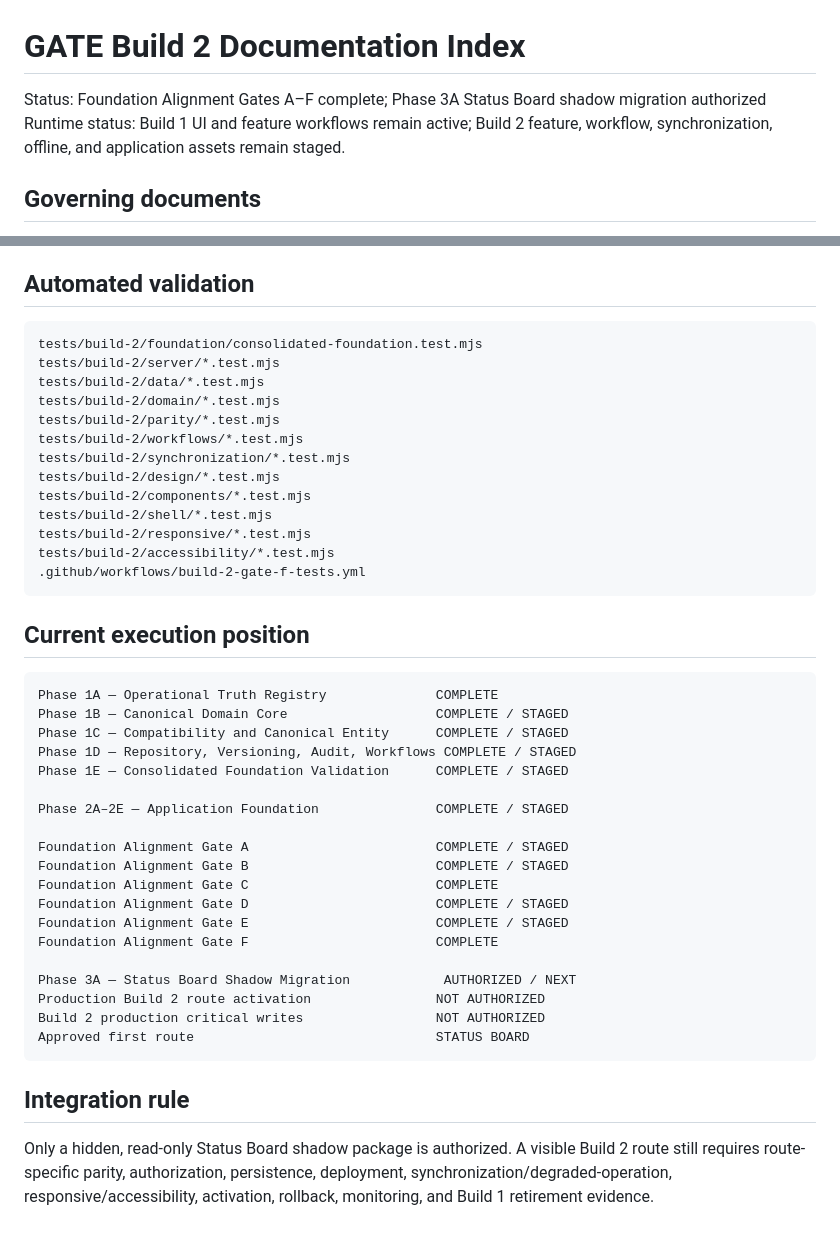
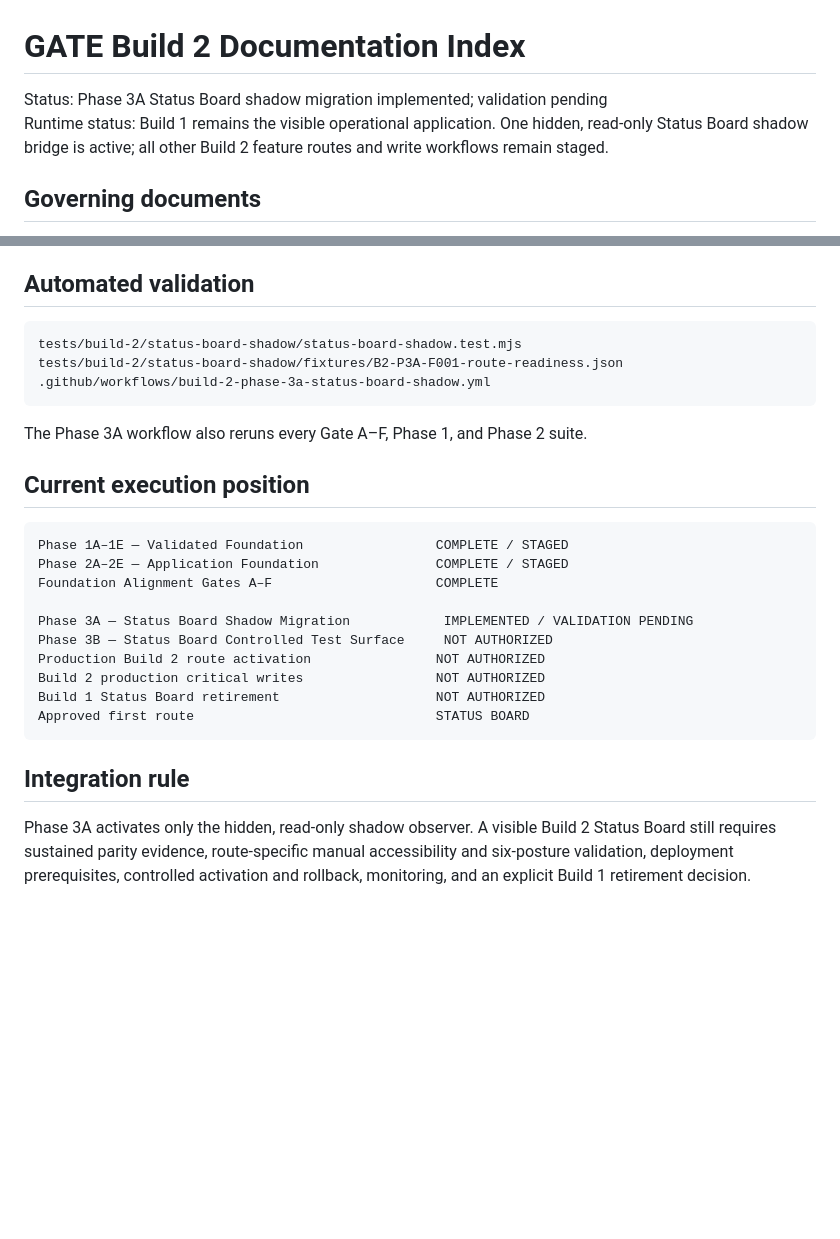
Before and after one commit to austen-debug/prc-sr, a Markdown page: docs/build-2/INDEX.md, 2 parts joined by grey strips. Rendered like a GitHub page; blank space fills up the shorter version.

Commit message:
Advance Build 2 to Phase 3A shadow validation

````diff
--- a/docs/build-2/INDEX.md
+++ b/docs/build-2/INDEX.md
@@ -1,7 +1,7 @@
 # GATE Build 2 Documentation Index
 
-Status: Foundation Alignment Gates A–F complete; Phase 3A Status Board shadow migration authorized
-Runtime status: Build 1 UI and feature workflows remain active; Build 2 feature, workflow, synchronization, offline, and application assets remain staged.
+Status: Phase 3A Status Board shadow migration implemented; validation pending
+Runtime status: Build 1 remains the visible operational application. One hidden, read-only Status Board shadow bridge is active; all other Build 2 feature routes and write workflows remain staged.
 
 ## Governing documents
 
@@ -78,45 +76,28 @@ The Build 2 application, workflow, synchronization, and service-worker assets re
 ## Automated validation
 
 ```text
-tests/build-2/foundation/consolidated-foundation.test.mjs
-tests/build-2/server/*.test.mjs
-tests/build-2/data/*.test.mjs
-tests/build-2/domain/*.test.mjs
-tests/build-2/parity/*.test.mjs
-tests/build-2/workflows/*.test.mjs
-tests/build-2/synchronization/*.test.mjs
-tests/build-2/design/*.test.mjs
-tests/build-2/components/*.test.mjs
-tests/build-2/shell/*.test.mjs
-tests/build-2/responsive/*.test.mjs
-tests/build-2/accessibility/*.test.mjs
-.github/workflows/build-2-gate-f-tests.yml
+tests/build-2/status-board-shadow/status-board-shadow.test.mjs
+tests/build-2/status-board-shadow/fixtures/B2-P3A-F001-route-readiness.json
+.github/workflows/build-2-phase-3a-status-board-shadow.yml
 ```
+
+The Phase 3A workflow also reruns every Gate A–F, Phase 1, and Phase 2 suite.
 
 ## Current execution position
 
 ```text
-Phase 1A — Operational Truth Registry              COMPLETE
-Phase 1B — Canonical Domain Core                   COMPLETE / STAGED
-Phase 1C — Compatibility and Canonical Entity      COMPLETE / STAGED
-Phase 1D — Repository, Versioning, Audit, Workflows COMPLETE / STAGED
-Phase 1E — Consolidated Foundation Validation      COMPLETE / STAGED
+Phase 1A–1E — Validated Foundation                 COMPLETE / STAGED
+Phase 2A–2E — Application Foundation               COMPLETE / STAGED
+Foundation Alignment Gates A–F                     COMPLETE
 
-Phase 2A–2E — Application Foundation               COMPLETE / STAGED
-
-Foundation Alignment Gate A                        COMPLETE / STAGED
-Foundation Alignment Gate B                        COMPLETE / STAGED
-Foundation Alignment Gate C                        COMPLETE
-Foundation Alignment Gate D                        COMPLETE / STAGED
-Foundation Alignment Gate E                        COMPLETE / STAGED
-Foundation Alignment Gate F                        COMPLETE
-
-Phase 3A — Status Board Shadow Migration            AUTHORIZED / NEXT
+Phase 3A — Status Board Shadow Migration            IMPLEMENTED / VALIDATION PENDING
+Phase 3B — Status Board Controlled Test Surface     NOT AUTHORIZED
 Production Build 2 route activation                NOT AUTHORIZED
 Build 2 production critical writes                 NOT AUTHORIZED
+Build 1 Status Board retirement                    NOT AUTHORIZED
 Approved first route                               STATUS BOARD
 ```
 
 ## Integration rule
 
-Only a hidden, read-only Status Board shadow package is authorized. A visible Build 2 route still requires route-specific parity, authorization, persistence, deployment, synchronization/degraded-operation, responsive/accessibility, activation, rollback, monitoring, and Build 1 retirement evidence.
+Phase 3A activates only the hidden, read-only shadow observer. A visible Build 2 Status Board still requires sustained parity evidence, route-specific manual accessibility and six-posture validation, deployment prerequisites, controlled activation and rollback, monitoring, and an explicit Build 1 retirement decision.
````
Also changed, not shown: other parts of docs/build-2/INDEX.md (+54 -56 lines).
